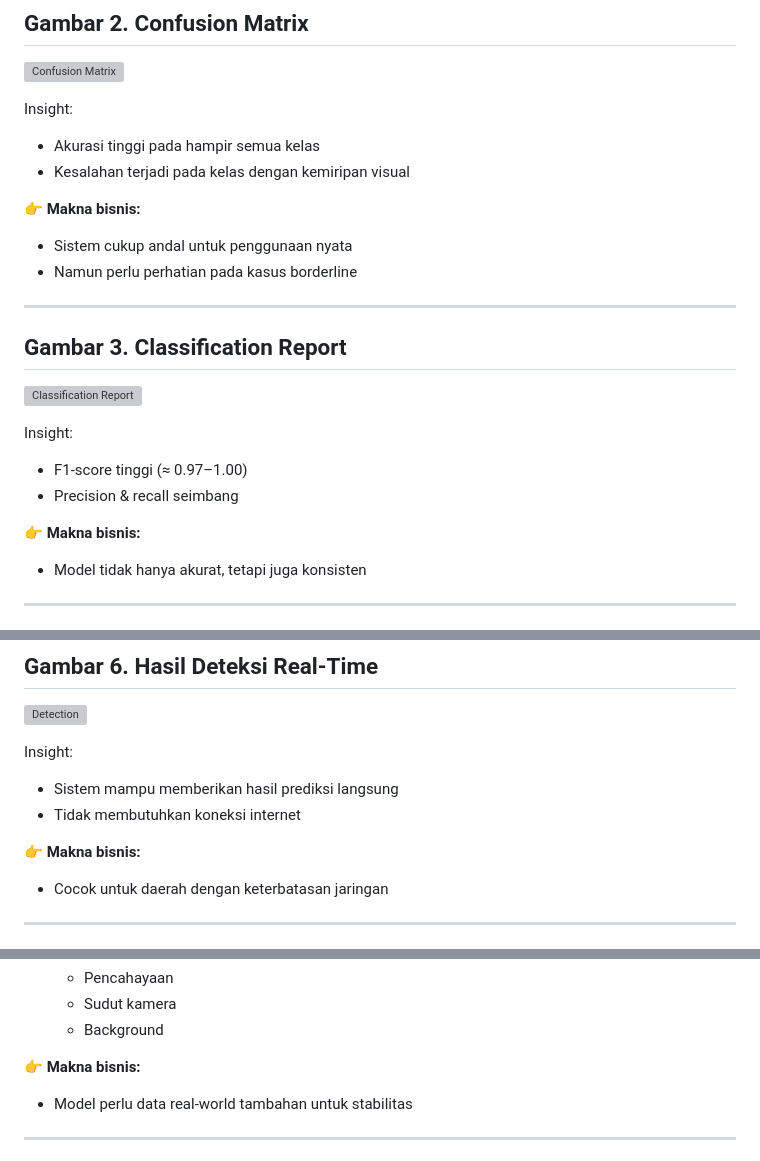
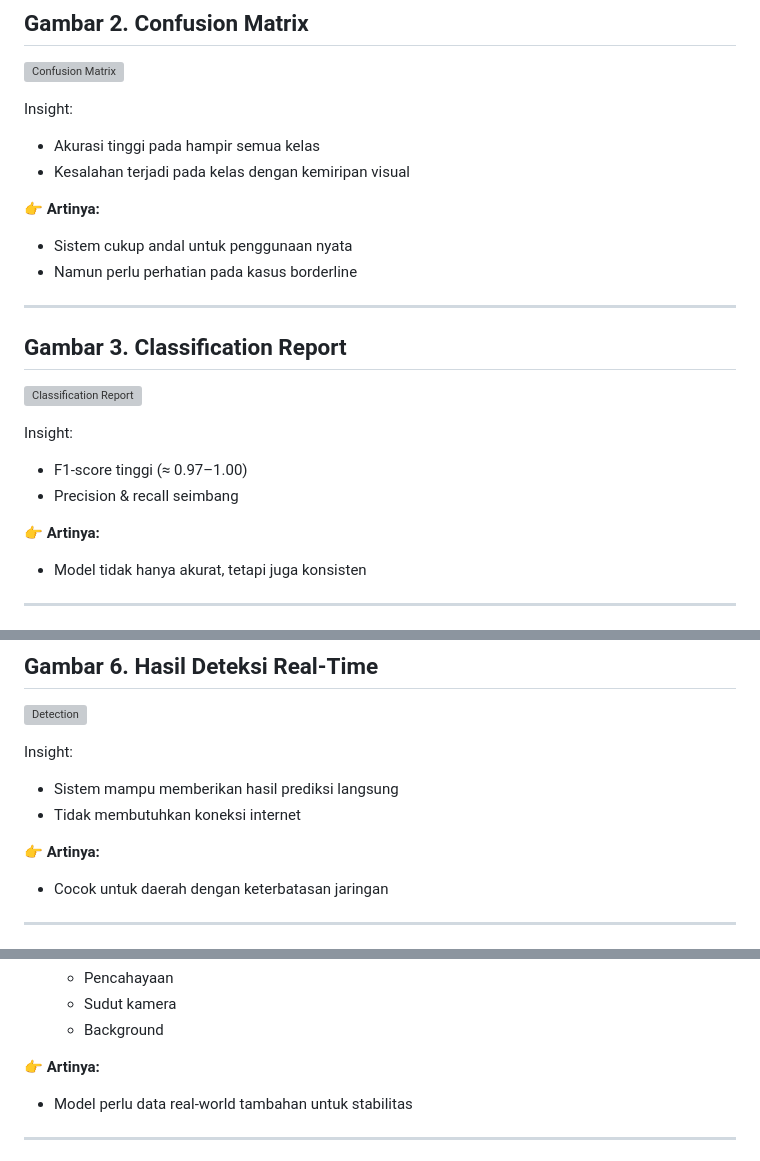
Before and after one commit to jifua/Portofolio_Fitria-Rozi, a Markdown page: Tomato_Disease/README.md, 3 parts joined by grey strips. Rendered like a GitHub page; grey boxes are pictures that could not be loaded.

Commit message:
Update terminology from 'Makna bisnis' to 'Artinya'

```diff
--- a/Tomato_Disease/README.md
+++ b/Tomato_Disease/README.md
@@ -124,7 +124,7 @@ Insight:
 * Akurasi tinggi pada hampir semua kelas
 * Kesalahan terjadi pada kelas dengan kemiripan visual
 
-👉 **Makna bisnis:**
+👉 **Artinya:**
 
 * Sistem cukup andal untuk penggunaan nyata
 * Namun perlu perhatian pada kasus borderline
@@ -140,7 +140,7 @@ Insight:
 * F1-score tinggi (≈ 0.97–1.00)
 * Precision & recall seimbang
 
-👉 **Makna bisnis:**
+👉 **Artinya:**
 
 * Model tidak hanya akurat, tetapi juga konsisten
 
@@ -181,7 +181,7 @@ Insight:
 * Sistem mampu memberikan hasil prediksi langsung
 * Tidak membutuhkan koneksi internet
 
-👉 **Makna bisnis:**
+👉 **Artinya:**
 
 * Cocok untuk daerah dengan keterbatasan jaringan
 
@@ -215,7 +215,7 @@ Insight:
   * Sudut kamera
   * Background
 
-👉 **Makna bisnis:**
+👉 **Artinya:**
 
 * Model perlu data real-world tambahan untuk stabilitas
 
```
